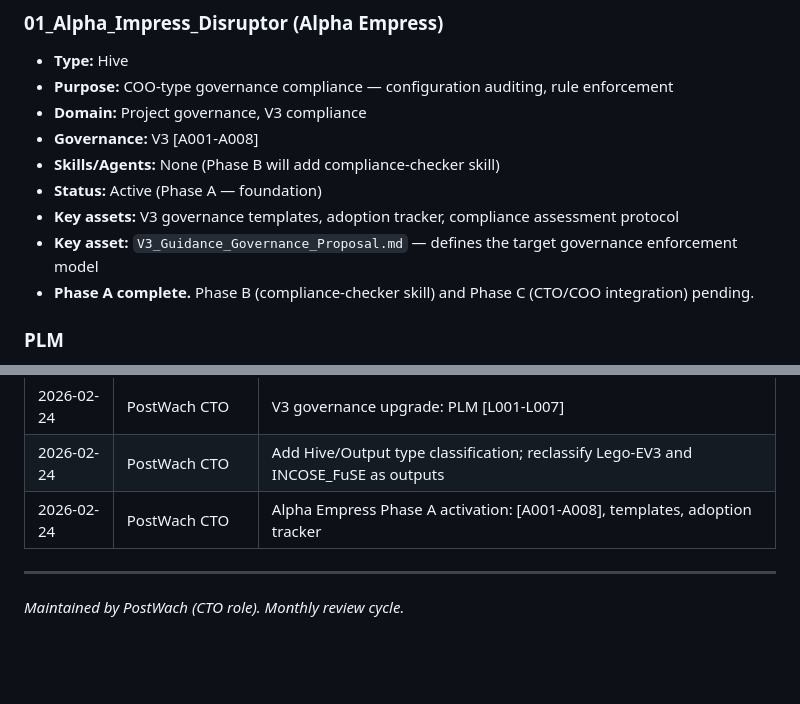
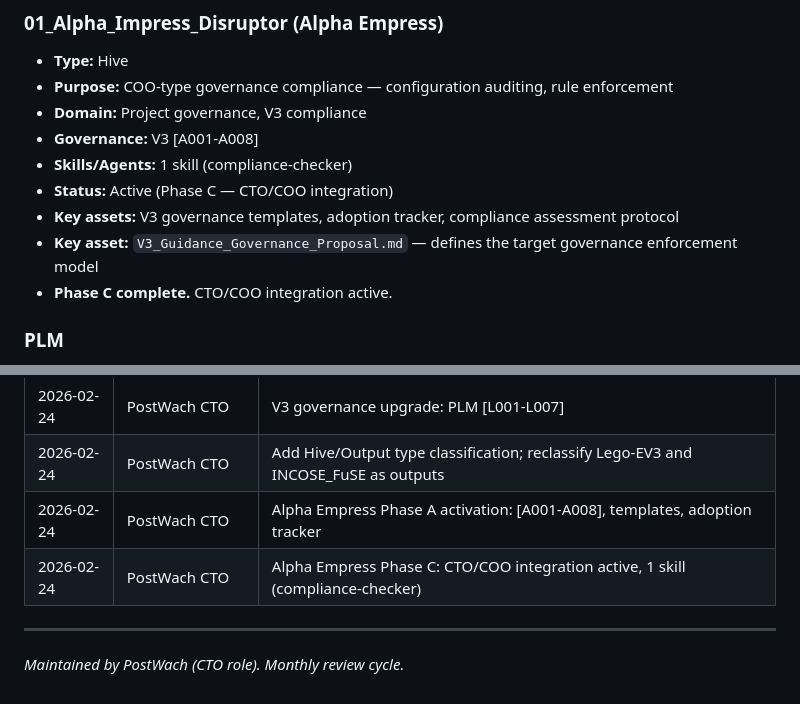
Before and after one commit to DocWach/PostWach, a Markdown page: docs/project-registry.md, 2 parts joined by grey strips. Rendered like a GitHub page; blank space fills up the shorter version.

Commit message:
Phase C: Activate CTO/COO integration between PostWach and Alpha Empress
Wire cross-project-reviewer Step 1 to consume Alpha Empress compliance
reports, update status tables and spawn commands, remove standalone
governance checklist template. Registry updated for Phase C completion.

```diff
--- a/docs/project-registry.md
+++ b/docs/project-registry.md
@@ -103,11 +103,11 @@
 - **Purpose:** COO-type governance compliance — configuration auditing, rule enforcement
 - **Domain:** Project governance, V3 compliance
 - **Governance:** V3 [A001-A008]
-- **Skills/Agents:** None (Phase B will add compliance-checker skill)
-- **Status:** Active (Phase A — foundation)
+- **Skills/Agents:** 1 skill (compliance-checker)
+- **Status:** Active (Phase C — CTO/COO integration)
 - **Key assets:** V3 governance templates, adoption tracker, compliance assessment protocol
 - **Key asset:** `V3_Guidance_Governance_Proposal.md` — defines the target governance enforcement model
-- **Phase A complete.** Phase B (compliance-checker skill) and Phase C (CTO/COO integration) pending.
+- **Phase C complete.** CTO/COO integration active.
 
 ### PLM
 
@@ -225,6 +225,7 @@ Output repositories are artifacts produced by one or more hives. They contain de
 | 2026-02-24 | PostWach CTO | V3 governance upgrade: PLM [L001-L007] |
 | 2026-02-24 | PostWach CTO | Add Hive/Output type classification; reclassify Lego-EV3 and INCOSE_FuSE as outputs |
 | 2026-02-24 | PostWach CTO | Alpha Empress Phase A activation: [A001-A008], templates, adoption tracker |
+| 2026-02-24 | PostWach CTO | Alpha Empress Phase C: CTO/COO integration active, 1 skill (compliance-checker) |
 
 ---
 
```
Also changed, not shown: 1 other file.
